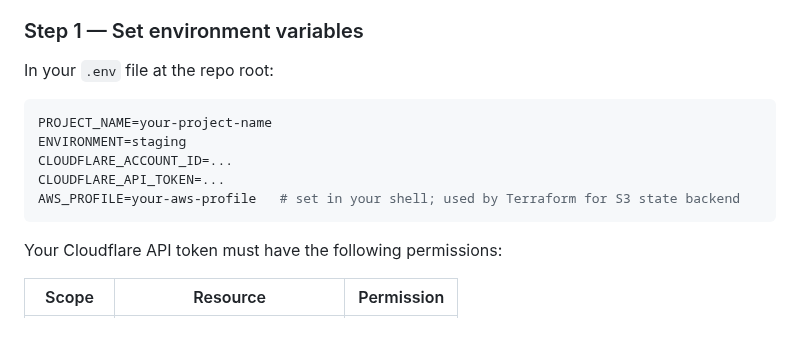
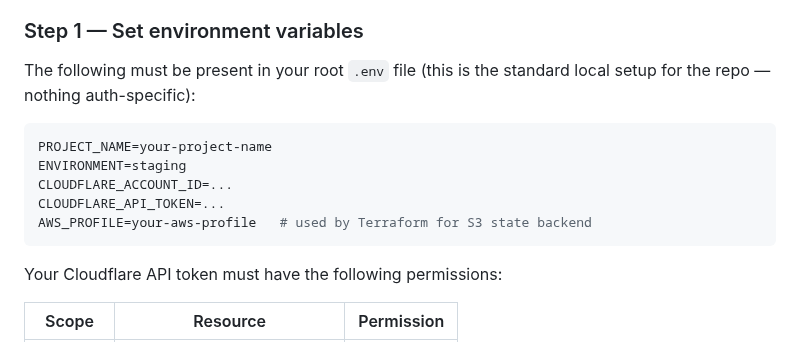
Before and after one commit to barrysteyn/nx-launchpad, a Markdown page: services/auth/README.md, the part around the change. Drawn GitHub-style.

Commit message:
docs(auth): clarify env vars come from root .env file
Co-Authored-By: Claude Sonnet 4.6 <noreply@anthropic.com>

````diff
--- a/services/auth/README.md
+++ b/services/auth/README.md
@@ -53,14 +53,14 @@ Use the `/setup-auth-service` Claude command — it walks through every step int
 
 ### Step 1 — Set environment variables
 
-In your `.env` file at the repo root:
+The following must be present in your root `.env` file (this is the standard local setup for the repo — nothing auth-specific):
 
 ```bash
 PROJECT_NAME=your-project-name
 ENVIRONMENT=staging
 CLOUDFLARE_ACCOUNT_ID=...
 CLOUDFLARE_API_TOKEN=...
-AWS_PROFILE=your-aws-profile   # set in your shell; used by Terraform for S3 state backend
+AWS_PROFILE=your-aws-profile   # used by Terraform for S3 state backend
 ```
 
 Your Cloudflare API token must have the following permissions:
````
